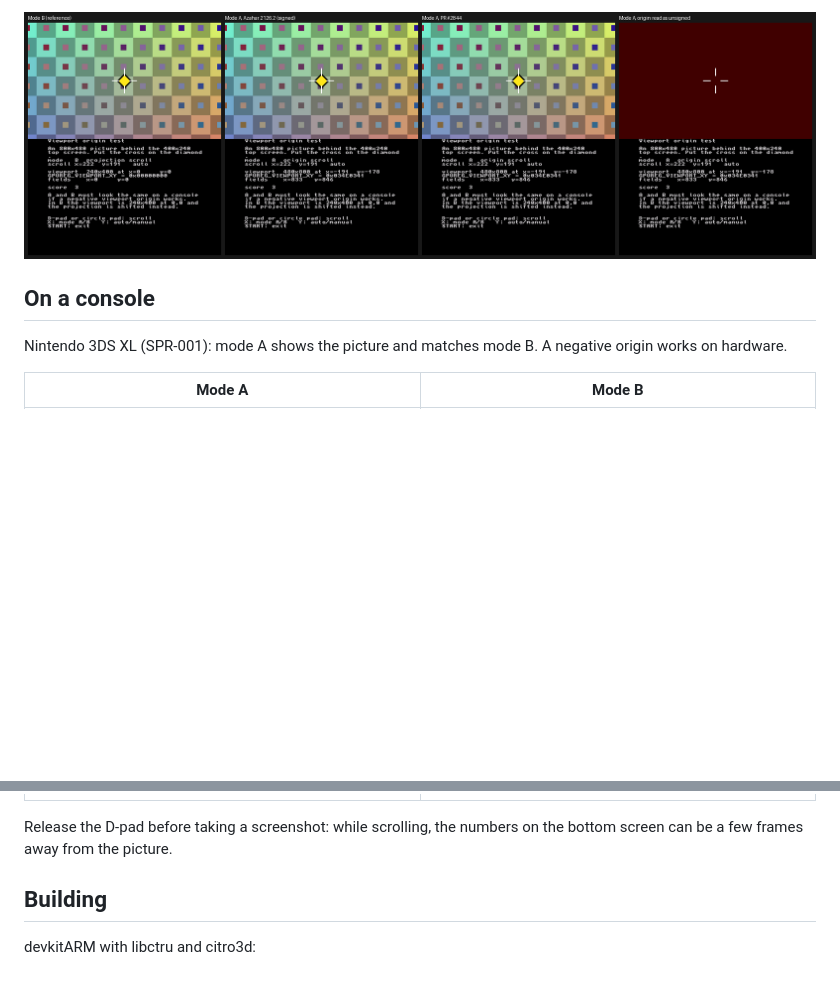
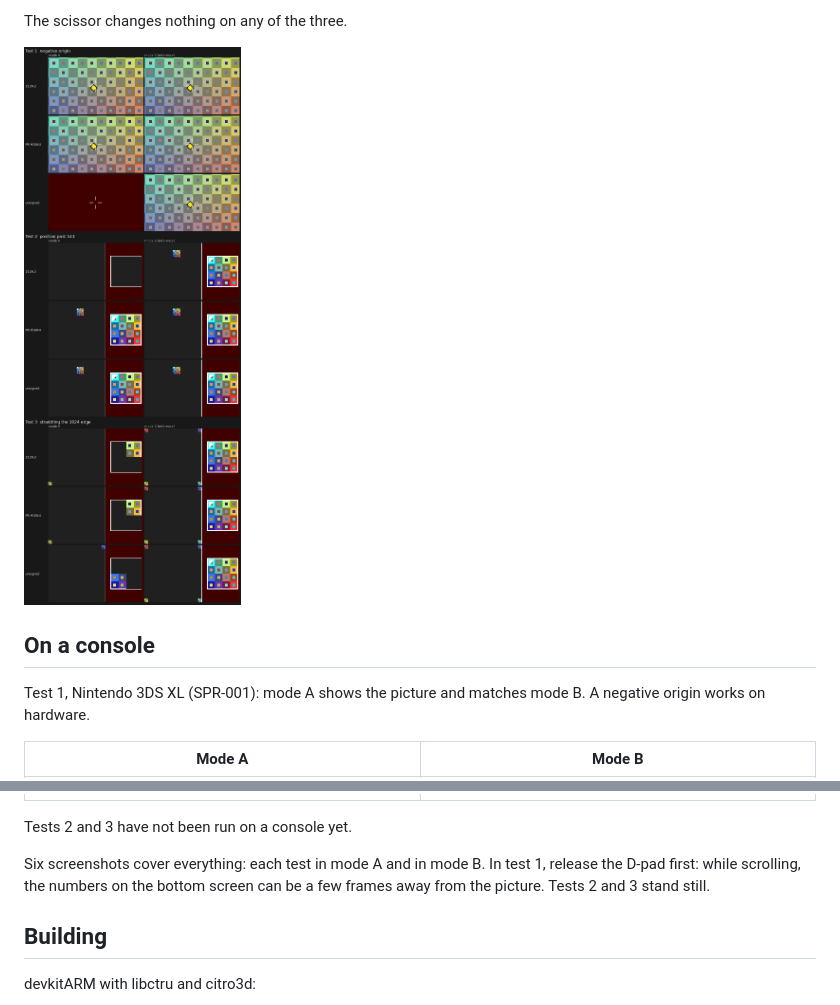
Before and after one commit to onnie81/3ds-viewport-origin-test, a Markdown page: README.md, 2 parts joined by grey strips. Drawn GitHub-style; pictures changed too: azahar.png; blank space fills up the shorter version.

```diff
--- a/README.md
+++ b/README.md
@@ -39,15 +51,19 @@ Switch between A and B with X at the same scroll position.
 
-![Mode B and mode A on three Azahar builds](azahar.png)
+The scissor changes nothing on any of the three.
+
+![The three tests in both modes on three Azahar builds](azahar.png)
 
 ## On a console
 
-Nintendo 3DS XL (SPR-001): mode A shows the picture and matches mode B. A negative origin works on hardware.
+Test 1, Nintendo 3DS XL (SPR-001): mode A shows the picture and matches mode B. A negative origin works on hardware.
 
 | Mode A | Mode B |
 |---|---|
 | ![Mode A on the console](console/mode_a.jpg) | ![Mode B on the console](console/mode_b.jpg) |
 
-Release the D-pad before taking a screenshot: while scrolling, the numbers on the bottom screen can be a few frames away from the picture.
+Tests 2 and 3 have not been run on a console yet.
+
+Six screenshots cover everything: each test in mode A and in mode B. In test 1, release the D-pad first: while scrolling, the numbers on the bottom screen can be a few frames away from the picture. Tests 2 and 3 stand still.
 
 ## Building
 
```
Also changed, not shown: other parts of README.md (+29 -17 lines), 3 other files.
